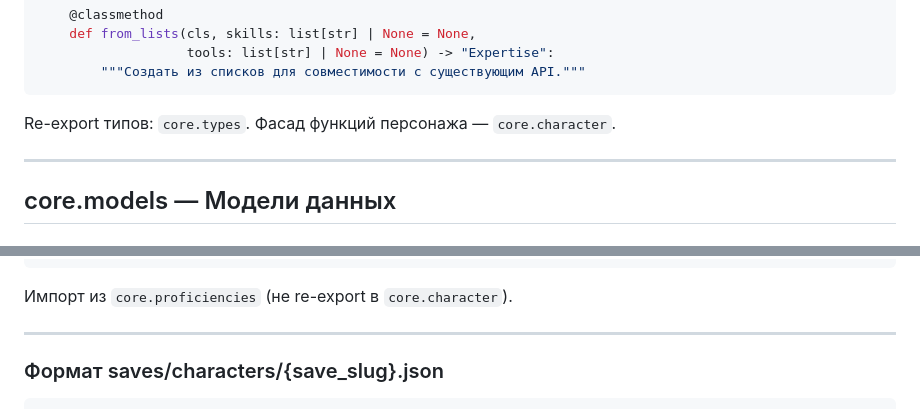
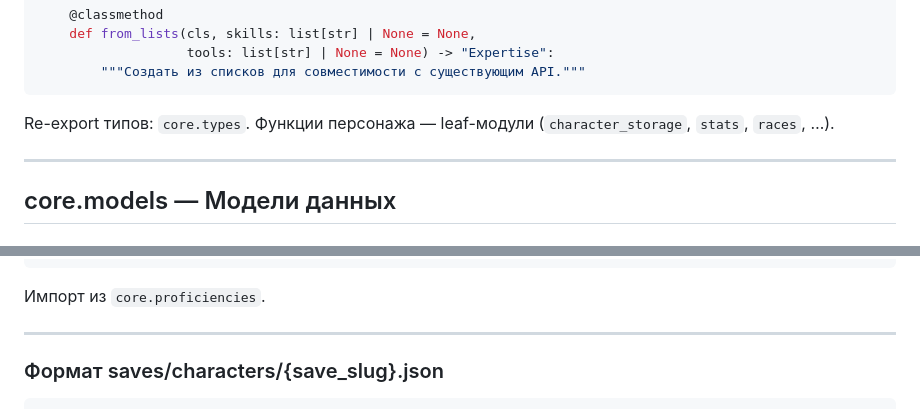
Before and after one commit to discipleartem/dnd_mud, a Markdown page: docs/API.md, 2 parts joined by grey strips. GitHub-like rendering.

Commit message:
docs(api): drop leftover core.character facade references
Co-authored-by: Cursor <cursoragent@cursor.com>

````diff
--- a/docs/API.md
+++ b/docs/API.md
@@ -114,7 +114,7 @@ class Expertise:
         """Создать из списков для совместимости с существующим API."""
 ```
 
-Re-export типов: `core.types`. Фасад функций персонажа — `core.character`.
+Re-export типов: `core.types`. Функции персонажа — leaf-модули (`character_storage`, `stats`, `races`, …).
 
 ---
 
@@ -636,7 +636,7 @@ get_class_saving_throws(class_id: str) -> list[str]
 apply_subclass_proficiencies_to_character(character) -> Character
 ```
 
-Импорт из `core.proficiencies` (не re-export в `core.character`).
+Импорт из `core.proficiencies`.
 
 ---
 
````
